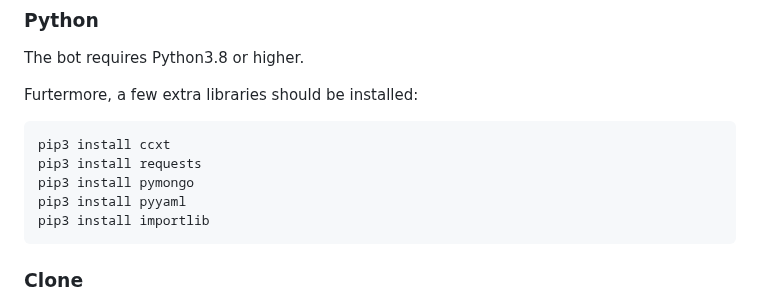
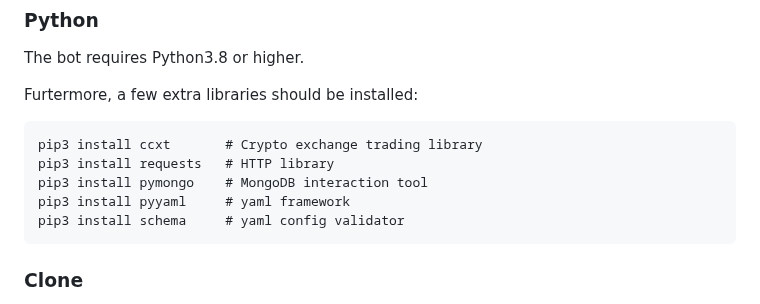
Before and after one commit to p0ntsNL/hodlv2, a Markdown page: README.md, the part around the change. Drawn GitHub-style.

````diff
--- a/README.md
+++ b/README.md
@@ -62,11 +62,11 @@ The bot requires Python3.8 or higher.
 
 Furtermore, a few extra libraries should be installed:
 ```
-pip3 install ccxt
-pip3 install requests
-pip3 install pymongo
-pip3 install pyyaml
-pip3 install importlib
+pip3 install ccxt       # Crypto exchange trading library
+pip3 install requests   # HTTP library
+pip3 install pymongo    # MongoDB interaction tool
+pip3 install pyyaml     # yaml framework
+pip3 install schema     # yaml config validator
 ```
 
 ### Clone
````
